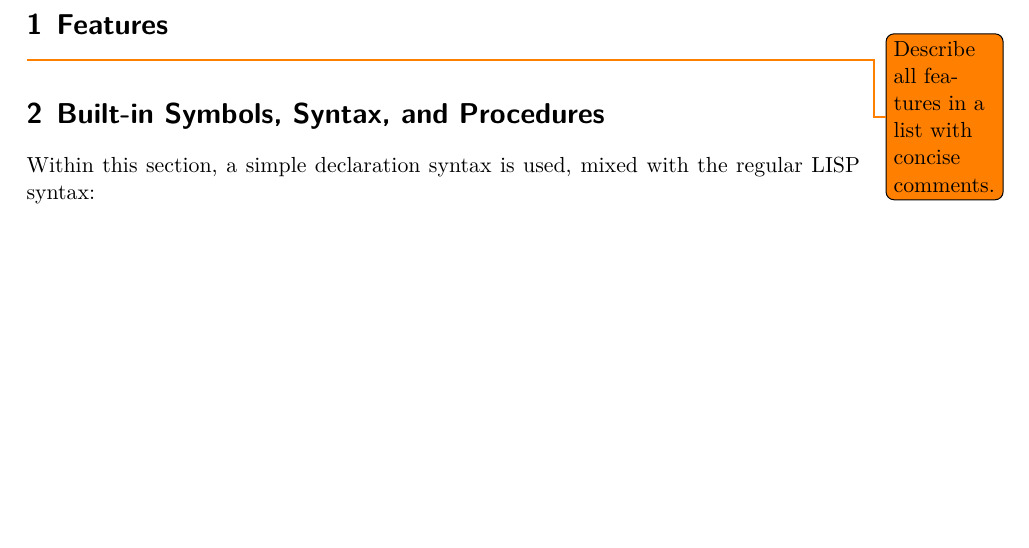
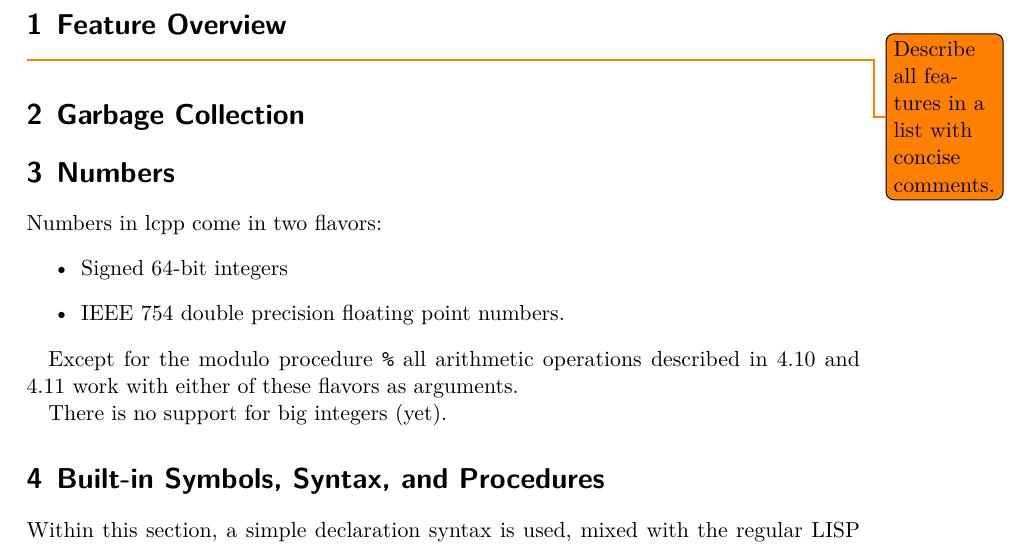
Before and after one commit to Manuzor/LispCpp, a LaTeX document (documents/documentation/documentation.tex): part of page 3 of 15, cut at the place of the change, the shorter picture padded with empty space. Compiled offline with XeLaTeX; a missing font is replaced by an installed copy or a similar font.

Commit message:
Documented numbers

```diff
--- a/documents/documentation/documentation.tex
+++ b/documents/documentation/documentation.tex
@@ -47,8 +47,21 @@
 \tableofcontents
 \clearpage
 
-\section{Features}
+\section{Feature Overview}
 	\todo{Describe all features in a list with concise comments.}
+
+\section{Garbage Collection}
+
+\section{Numbers}
+	Numbers in lcpp come in two flavors:
+	\begin{itemize}
+		\item Signed 64-bit integers
+		\item IEEE 754 double precision floating point numbers.
+	\end{itemize}
+
+	Except for the modulo procedure \lstinline|%| all arithmetic operations described in \ref{builtins/arithmetic-operations} and \ref{builtins/arithmetic-comparison} work with either of these flavors as arguments.
+
+	There is no support for big integers (yet).
 
 \section{Built-in Symbols, Syntax, and Procedures}
 	Within this section, a simple declaration syntax is used, mixed with the regular LISP syntax:
```
Also changed, not shown: documents/documentation/documentation.tex (3 more changed lines).
